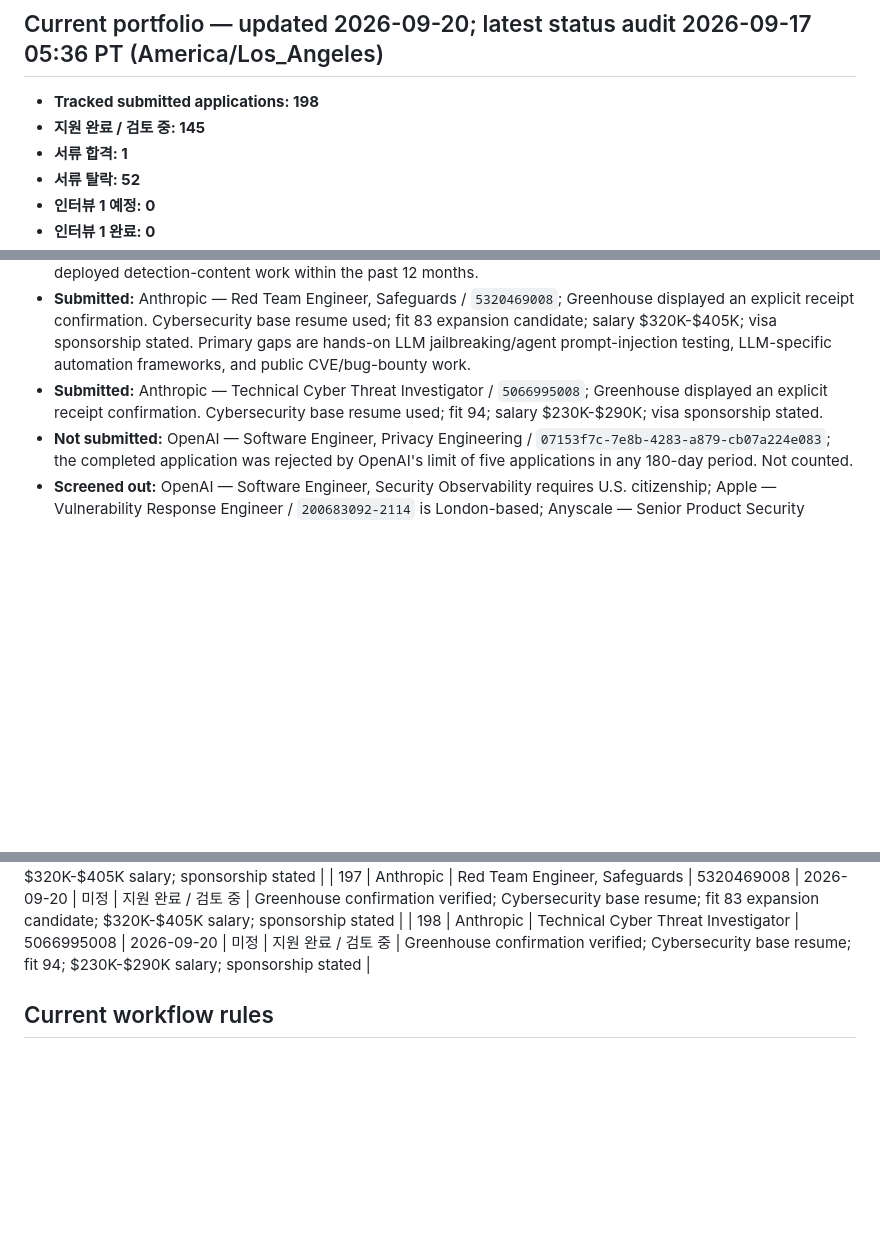
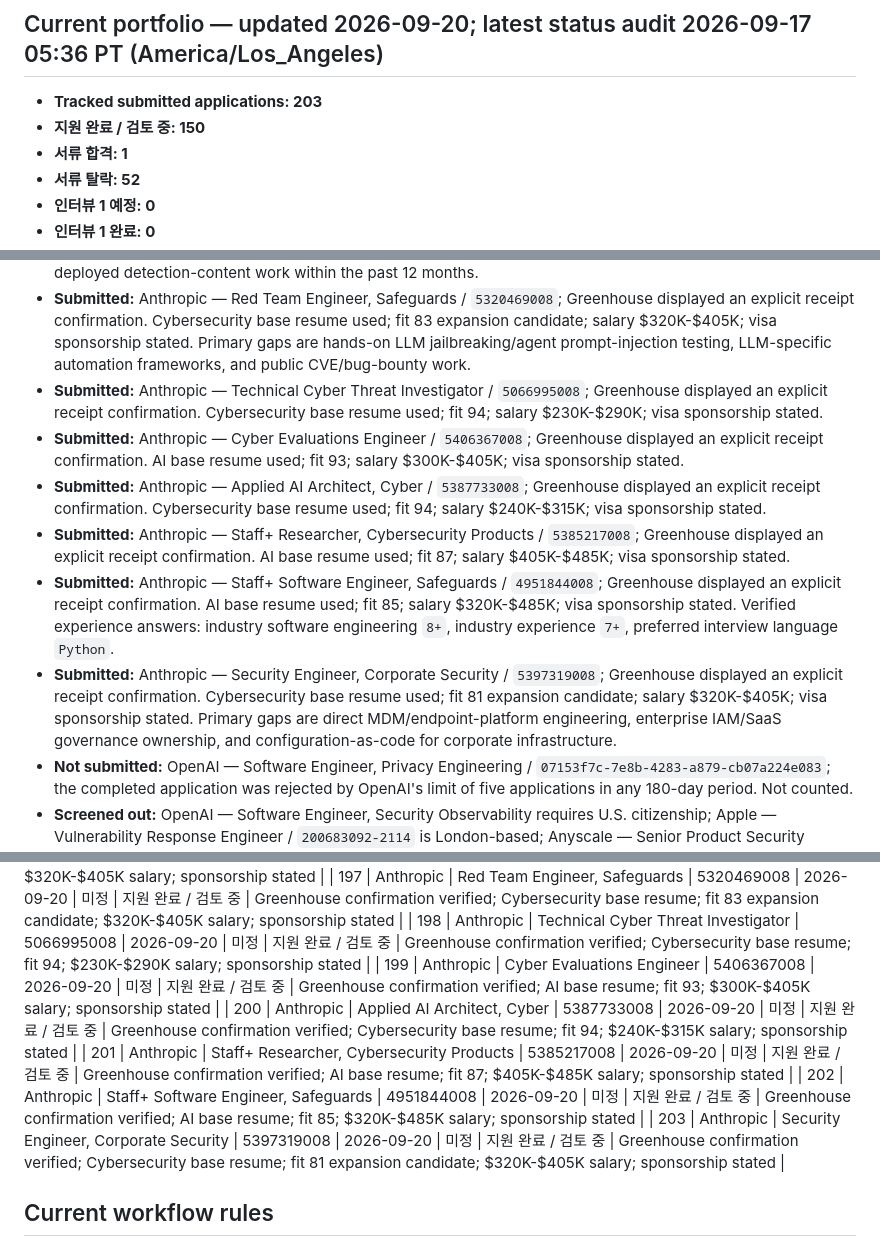
Before and after one commit to section9-us/CV, a Markdown page: job_search_tracking.md, 3 parts joined by grey strips. GitHub-like rendering; blank space fills up the shorter version.

Commit message:
Track five additional Anthropic applications

```diff
--- a/job_search_tracking.md
+++ b/job_search_tracking.md
@@ -4,8 +4,8 @@
 
 ## Current portfolio — updated 2026-09-20; latest status audit 2026-09-17 05:36 PT (America/Los_Angeles)
 
-- **Tracked submitted applications: 198**
-- **지원 완료 / 검토 중: 145**
+- **Tracked submitted applications: 203**
+- **지원 완료 / 검토 중: 150**
 - **서류 합격: 1**
 - **서류 탈락: 52**
 - **인터뷰 1 예정: 0**
@@ -54,6 +54,11 @@
 - **Submitted:** Anthropic — Security Engineer - Threat Intel / `5195705008`; Greenhouse displayed an explicit receipt confirmation. Cybersecurity base resume used; fit 89; salary $320K-$405K; visa sponsorship stated. The application truthfully recorded no 8+ years of dedicated CTI and no production intelligence automation or deployed detection-content work within the past 12 months.
 - **Submitted:** Anthropic — Red Team Engineer, Safeguards / `5320469008`; Greenhouse displayed an explicit receipt confirmation. Cybersecurity base resume used; fit 83 expansion candidate; salary $320K-$405K; visa sponsorship stated. Primary gaps are hands-on LLM jailbreaking/agent prompt-injection testing, LLM-specific automation frameworks, and public CVE/bug-bounty work.
 - **Submitted:** Anthropic — Technical Cyber Threat Investigator / `5066995008`; Greenhouse displayed an explicit receipt confirmation. Cybersecurity base resume used; fit 94; salary $230K-$290K; visa sponsorship stated.
+- **Submitted:** Anthropic — Cyber Evaluations Engineer / `5406367008`; Greenhouse displayed an explicit receipt confirmation. AI base resume used; fit 93; salary $300K-$405K; visa sponsorship stated.
+- **Submitted:** Anthropic — Applied AI Architect, Cyber / `5387733008`; Greenhouse displayed an explicit receipt confirmation. Cybersecurity base resume used; fit 94; salary $240K-$315K; visa sponsorship stated.
+- **Submitted:** Anthropic — Staff+ Researcher, Cybersecurity Products / `5385217008`; Greenhouse displayed an explicit receipt confirmation. AI base resume used; fit 87; salary $405K-$485K; visa sponsorship stated.
+- **Submitted:** Anthropic — Staff+ Software Engineer, Safeguards / `4951844008`; Greenhouse displayed an explicit receipt confirmation. AI base resume used; fit 85; salary $320K-$485K; visa sponsorship stated. Verified experience answers: industry software engineering `8+`, industry experience `7+`, preferred interview language `Python`.
+- **Submitted:** Anthropic — Security Engineer, Corporate Security / `5397319008`; Greenhouse displayed an explicit receipt confirmation. Cybersecurity base resume used; fit 81 expansion candidate; salary $320K-$405K; visa sponsorship stated. Primary gaps are direct MDM/endpoint-platform engineering, enterprise IAM/SaaS governance ownership, and configuration-as-code for corporate infrastructure.
 - **Not submitted:** OpenAI — Software Engineer, Privacy Engineering / `07153f7c-7e8b-4283-a879-cb07a224e083`; the completed application was rejected by OpenAI's limit of five applications in any 180-day period. Not counted.
 - **Screened out:** OpenAI — Software Engineer, Security Observability requires U.S. citizenship; Apple — Vulnerability Response Engineer / `200683092-2114` is London-based; Anyscale — Senior Product Security Engineer states the role is based in India; OpenAI — Systems Software Engineer, Security, First Party Hardware was below the 80-point threshold because it requires deep hands-on hardware/firmware security experience.
 
@@ -261,6 +266,11 @@
 | 196 | Anthropic | Security Engineer - Threat Intel | 5195705008 | 2026-09-20 | 미정 | 지원 완료 / 검토 중 | Greenhouse confirmation verified; Cybersecurity base resume; fit 89; $320K-$405K salary; sponsorship stated |
 | 197 | Anthropic | Red Team Engineer, Safeguards | 5320469008 | 2026-09-20 | 미정 | 지원 완료 / 검토 중 | Greenhouse confirmation verified; Cybersecurity base resume; fit 83 expansion candidate; $320K-$405K salary; sponsorship stated |
 | 198 | Anthropic | Technical Cyber Threat Investigator | 5066995008 | 2026-09-20 | 미정 | 지원 완료 / 검토 중 | Greenhouse confirmation verified; Cybersecurity base resume; fit 94; $230K-$290K salary; sponsorship stated |
+| 199 | Anthropic | Cyber Evaluations Engineer | 5406367008 | 2026-09-20 | 미정 | 지원 완료 / 검토 중 | Greenhouse confirmation verified; AI base resume; fit 93; $300K-$405K salary; sponsorship stated |
+| 200 | Anthropic | Applied AI Architect, Cyber | 5387733008 | 2026-09-20 | 미정 | 지원 완료 / 검토 중 | Greenhouse confirmation verified; Cybersecurity base resume; fit 94; $240K-$315K salary; sponsorship stated |
+| 201 | Anthropic | Staff+ Researcher, Cybersecurity Products | 5385217008 | 2026-09-20 | 미정 | 지원 완료 / 검토 중 | Greenhouse confirmation verified; AI base resume; fit 87; $405K-$485K salary; sponsorship stated |
+| 202 | Anthropic | Staff+ Software Engineer, Safeguards | 4951844008 | 2026-09-20 | 미정 | 지원 완료 / 검토 중 | Greenhouse confirmation verified; AI base resume; fit 85; $320K-$485K salary; sponsorship stated |
+| 203 | Anthropic | Security Engineer, Corporate Security | 5397319008 | 2026-09-20 | 미정 | 지원 완료 / 검토 중 | Greenhouse confirmation verified; Cybersecurity base resume; fit 81 expansion candidate; $320K-$405K salary; sponsorship stated |
 
 ## Current workflow rules
 
```
